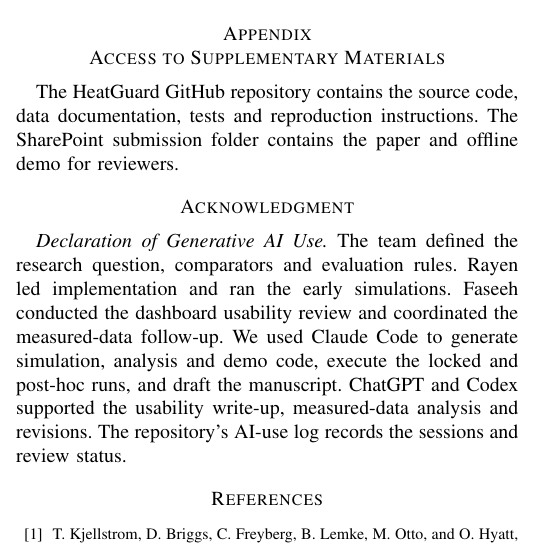
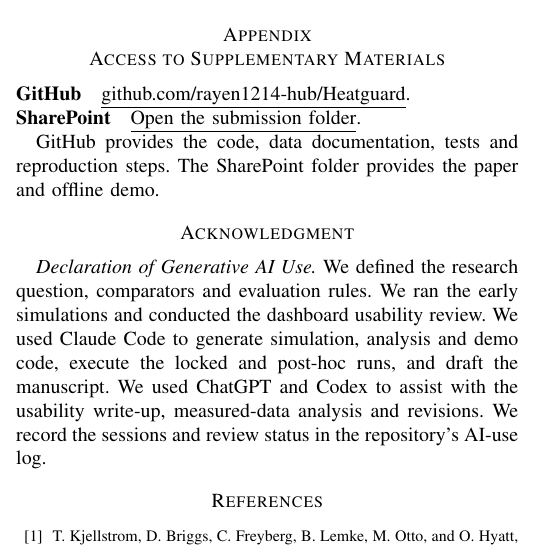
Before and after one commit to rayen1214-hub/Heatguard, a LaTeX paper (docs/paper/heatguard_paper.tex): part of one column of page 5 of 6, cut so that both start at the same text. Compiled offline with pdfLaTeX.

Commit message:
Make appendix links visible and use team wording in the paper

```diff
--- a/docs/paper/heatguard_paper.tex
+++ b/docs/paper/heatguard_paper.tex
@@ -256,10 +256,13 @@ These checks were planned and committed after the test set had been seen and bef
 On 4,000 held-out simulated shifts, HeatGuard caught 98.9\% of 720 events with a median 30-minute lead. It met the pre-registered WBGT sensitivity margin and reduced warning minutes by 67\%. The reduction persisted in exploratory checks, while sensitivity fell outside the margin under higher worker variability and in one smaller repeat. Future work includes testing faults near event onset, preventing excess warnings after faults, and validating on measured UAE workers.
 
 \appendix[Access to Supplementary Materials]
-The \href{https://github.com/rayen1214-hub/Heatguard}{HeatGuard GitHub repository} contains the source code, data documentation, tests and reproduction instructions. The \href{https://uowmailedu-my.sharepoint.com/:f:/g/personal/fp418_uowmail_edu_au/IgAwG3WqqWcARrZaE-4lCy9QASuq_GTxz7iU6o4pjrf9EiU?e=v9Q385}{SharePoint submission folder} contains the paper and offline demo for reviewers.
+\noindent\textbf{GitHub}\quad \href{https://github.com/rayen1214-hub/Heatguard}{\underline{github.com/rayen1214-hub/Heatguard}}.\\
+\noindent\textbf{SharePoint}\quad \href{https://uowmailedu-my.sharepoint.com/:f:/g/personal/fp418_uowmail_edu_au/IgAwG3WqqWcARrZaE-4lCy9QASuq_GTxz7iU6o4pjrf9EiU?e=v9Q385}{\underline{Open the submission folder}}.
+
+GitHub provides the code, data documentation, tests and reproduction steps. The SharePoint folder provides the paper and offline demo.
 
 \section*{Acknowledgment}
-\textit{Declaration of Generative AI Use.} The team defined the research question, comparators and evaluation rules. Rayen led implementation and ran the early simulations. Faseeh conducted the dashboard usability review and coordinated the measured-data follow-up. We used Claude Code to generate simulation, analysis and demo code, execute the locked and post-hoc runs, and draft the manuscript. ChatGPT and Codex supported the usability write-up, measured-data analysis and revisions. The repository's AI-use log records the sessions and review status.
+\textit{Declaration of Generative AI Use.} We defined the research question, comparators and evaluation rules. We ran the early simulations and conducted the dashboard usability review. We used Claude Code to generate simulation, analysis and demo code, execute the locked and post-hoc runs, and draft the manuscript. We used ChatGPT and Codex to assist with the usability write-up, measured-data analysis and revisions. We record the sessions and review status in the repository's AI-use log.
 
 \begin{thebibliography}{00}
 \bibitem{kjellstrom} T. Kjellstrom, D. Briggs, C. Freyberg, B. Lemke, M. Otto, and O. Hyatt, ``Heat, human performance, and occupational health: A key issue for the assessment of global climate change impacts,'' \emph{Annu. Rev. Public Health}, vol. 37, pp. 97--112, 2016, doi: 10.1146/annurev-publhealth-032315-021740.
```
Also changed, not shown: docs/paper/heatguard_paper.pdf.
